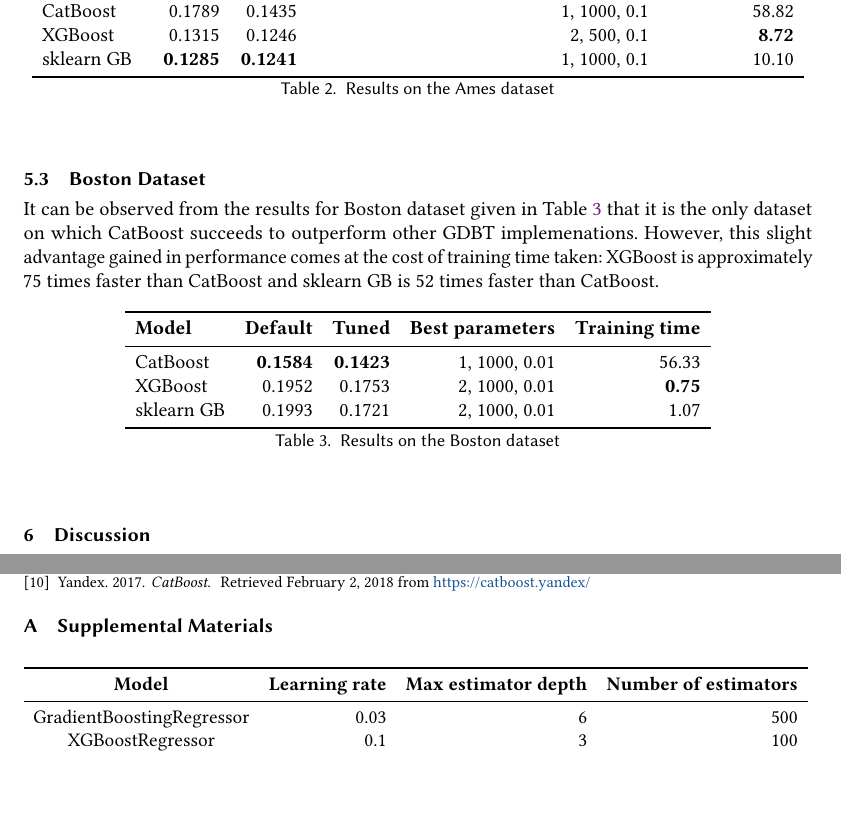
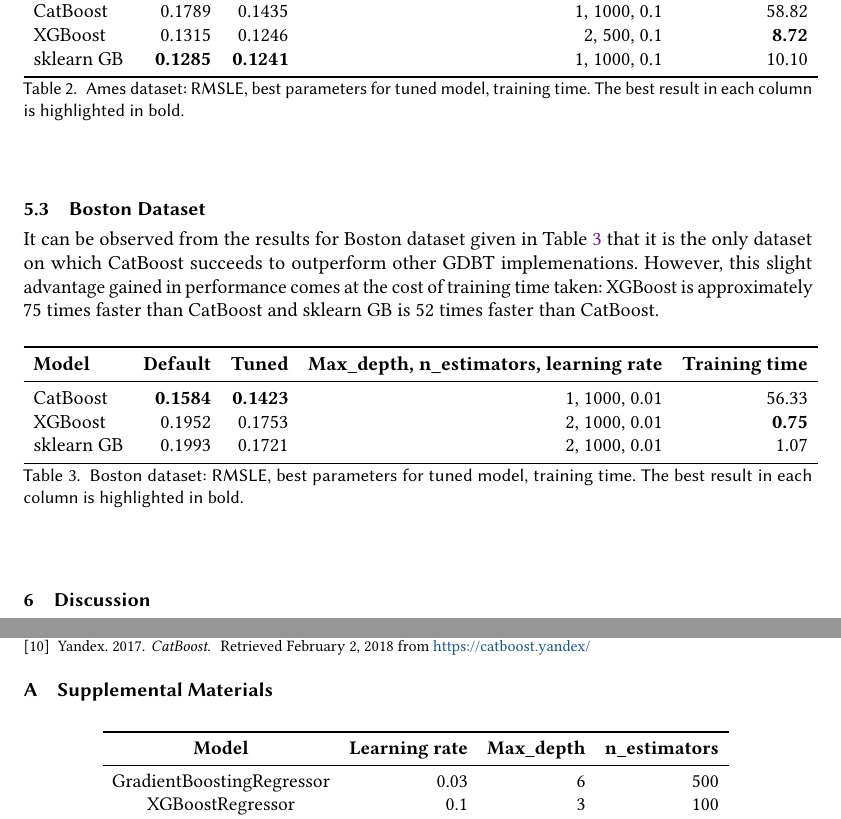
Before and after one commit to melaanya/twente-aml, a LaTeX paper (project/report/main.tex, which reads project/report/50-results.tex, project/report/99-appendix.tex): two parts of pages 5 and 7 of 7, joined at a grey line, cut so that both start at the same text, the shorter picture padded with empty space. Compiled offline with pdfLaTeX.

Commit message:
final report submission

```diff
--- a/project/report/50-results.tex
+++ b/project/report/50-results.tex
@@ -10,7 +10,7 @@
 	\resizebox{\linewidth}{!}{
 		\begin{tabular}{lrrrr}
 			\toprule
-			\textbf{Model} & \textbf{Default} & \textbf{Tuned} & \textbf{Best: depth, estimators, learning rate} & \textbf{Training time} \\
+			\textbf{Model} & \textbf{Default} & \textbf{Tuned} & \textbf{Max\_depth, n\_estimators, learning rate} & \textbf{Training time} \\
 			\midrule
 			CatBoost & 0.5161 &  0.5102 & 3, 100, 0.01 & 765.91 \\
 			XGBoost & \textbf{0.5098} & \textbf{0.5081} & 2, 500, 0.05 & 158.67 \\
@@ -36,7 +36,7 @@
 		sklearn GB & \textbf{0.1285} & \textbf{0.1241} & 1, 1000, 0.1 & 10.10 \\
 		\bottomrule
 	\end{tabular}
-	\caption{Results on the Ames dataset}
+	\caption{Ames dataset: RMSLE, best parameters for tuned model, training time. The best result in each column is highlighted in bold.}
 	\label{tab:ames-results}
 \end{table}
 
@@ -47,13 +47,13 @@
 	\centering
 	\begin{tabular}{lrrrr}
 		\toprule
-		\textbf{Model} & \textbf{Default} & \textbf{Tuned} & \textbf{Best parameters} & \textbf{Training time}  \\
+		\textbf{Model} & \textbf{Default} & \textbf{Tuned} & \textbf{Max\_depth, n\_estimators, learning rate} & \textbf{Training time}  \\
 		\midrule
 		CatBoost & \textbf{0.1584} &  \textbf{0.1423} & 1, 1000, 0.01  & 56.33 \\
 		XGBoost & 0.1952 & 0.1753  & 2, 1000, 0.01  & \textbf{0.75} \\
 		sklearn GB & 0.1993 & 0.1721 & 2, 1000, 0.01  & 1.07 \\
 		\bottomrule
 	\end{tabular}
-    \caption{Results on the Boston dataset}
+    \caption{Boston dataset: RMSLE, best parameters for tuned model, training time. The best result in each column is highlighted in bold.}
 	\label{tab:boston-results}
 \end{table}
--- a/project/report/99-appendix.tex
+++ b/project/report/99-appendix.tex
@@ -3,10 +3,10 @@
 
 \begin{table}[htbp]
 	\centering
-	\resizebox{\linewidth}{!}{%
+	\resizebox{0.8\linewidth}{!}{%
 		\begin{tabular}{crrr}
 			\toprule
-			\textbf{Model} & \textbf{Learning rate} & \textbf{Max estimator depth} & \textbf{Number of estimators}  \\ \midrule
+			\textbf{Model} & \textbf{Learning rate} & \textbf{Max\_depth} & \textbf{n\_estimators}  \\ \midrule
 			 GradientBoostingRegressor & 0.03      & 6   &  500        \\
 			 XGBoostRegressor & 0.1      & 3   & 100     \\
 			 CatBoostRegressor    & 0.1      & 3   & 100     \\ \bottomrule
```
Also changed, not shown: project/report/01-abstract.tex (+1 -1 lines), project/report/10-introduction.tex (+3 -3 lines), project/report/30-data.tex (+2 -2 lines), project/report/40-methodology.tex (+2 -2 lines), project/report/70-conclusion.tex (+1 -1 lines), project/report/50-results.tex (4 more changed lines).
